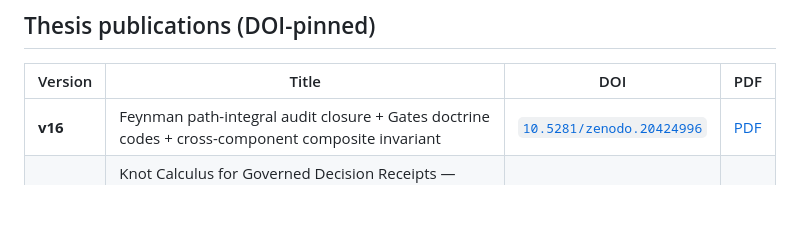
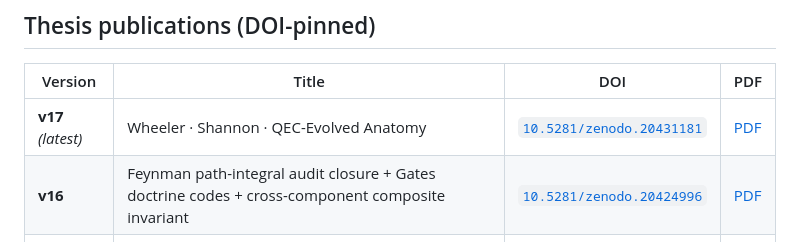
Before and after one commit to szl-holdings/lutar-lean, a Markdown page: README.md, the part around one of its changes. Rendered like a GitHub page; blank space fills up the shorter version.

Commit message:
docs(readme): add v17 DOI badge and thesis table row

```diff
--- a/README.md
+++ b/README.md
@@ -127,6 +128,7 @@ synthetic-noisy mixed workload.
 
 | Version | Title | DOI | PDF |
 |---|---|---|---|
+| **v17** *(latest)* | Wheeler · Shannon · QEC-Evolved Anatomy | [`10.5281/zenodo.20431181`](https://doi.org/10.5281/zenodo.20431181) | [PDF](https://zenodo.org/records/20431181/files/ouroboros-thesis-v17.pdf) |
 | **v16** | Feynman path-integral audit closure + Gates doctrine codes + cross-component composite invariant | [`10.5281/zenodo.20424996`](https://doi.org/10.5281/zenodo.20424996) | [PDF](https://zenodo.org/records/20424996/files/ouroboros-thesis-v16.pdf) |
 | **v15** | Knot Calculus for Governed Decision Receipts — audit-Reidemeister R1/R2/R3, PAC-Bayes head, Khipu-DAG | [`10.5281/zenodo.20424995`](https://doi.org/10.5281/zenodo.20424995) | [PDF](https://zenodo.org/records/20424995/files/ouroboros-thesis-v15.pdf) |
 | **v14** | Verifiable Multi-Agent Anatomy — Lutar Calculus, formal foundations, runtime verification, honest proof record | [`10.5281/zenodo.20424992`](https://doi.org/10.5281/zenodo.20424992) | [PDF](https://zenodo.org/records/20424992/files/ouroboros-thesis-v14.pdf) |
```
Also changed, not shown: other parts of README.md (+1 -0 lines).
